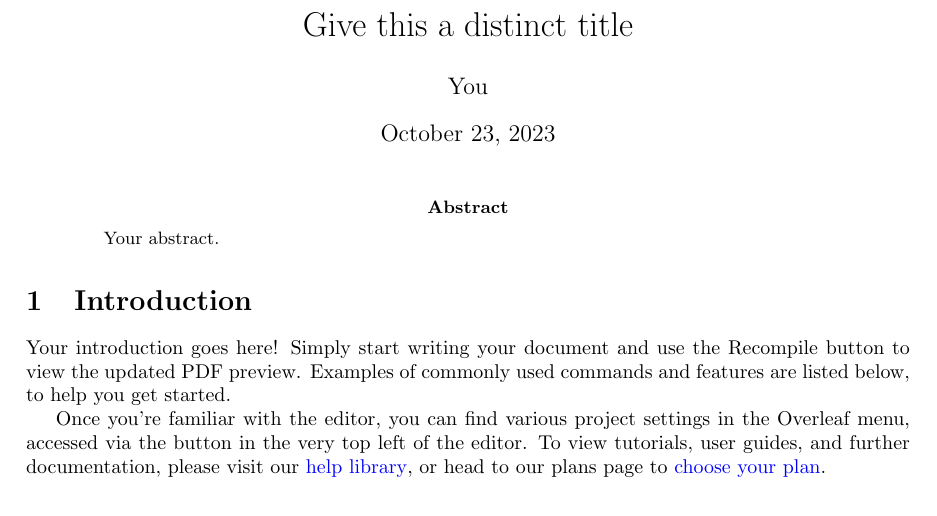
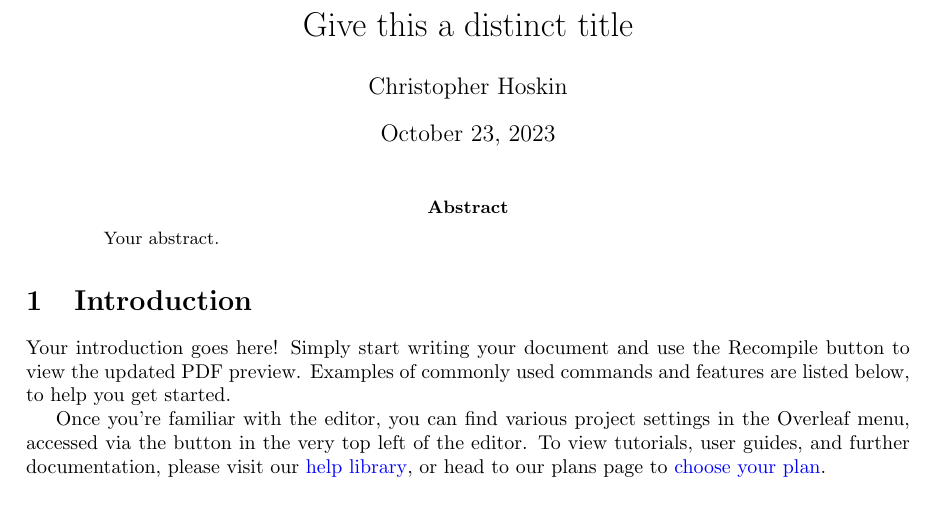
Before and after one commit to cshtest/20231023test, a LaTeX paper (main.tex): part of page 1 of 3, cut so that both start at the same text. Compiled offline with pdfLaTeX.

Commit message:
Make me the author

```diff
--- a/main.tex
+++ b/main.tex
@@ -14,7 +14,7 @@
 \usepackage[colorlinks=true, allcolors=blue]{hyperref}
 
 \title{Give this a distinct title}
-\author{You}
+\author{Christopher Hoskin}
 
 \begin{document}
 \maketitle
```
